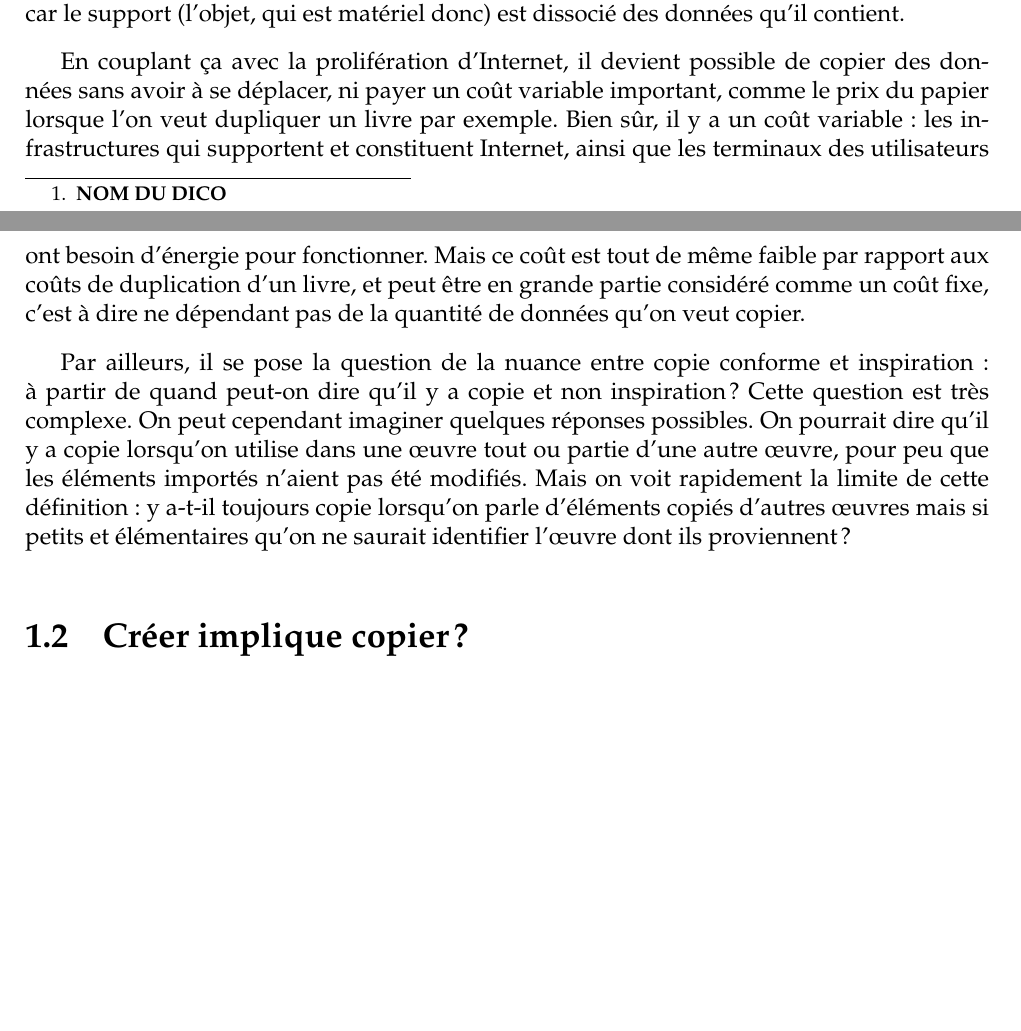
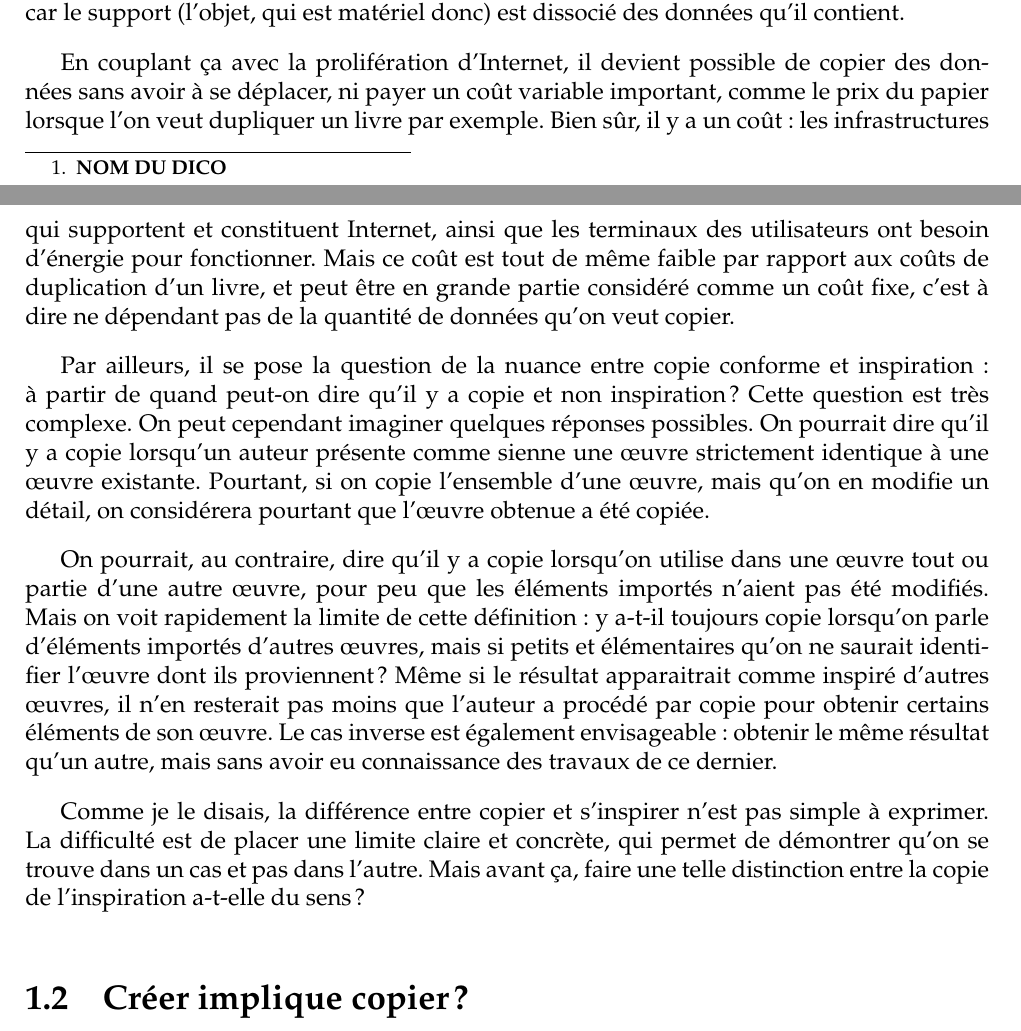
Before and after one commit to dsferruzza/copier-pour-mieux-creer, a LaTeX document (report.tex, which reads chap1.tex): two parts of pages 5 and 6 of 9, joined at a grey line, cut so that both start at the same text, the shorter picture padded with empty space. Compiled offline with pdfLaTeX.

Commit message:
Rédaction

```diff
--- a/chap1.tex
+++ b/chap1.tex
@@ -23,14 +23,21 @@ Outre leur capacité de stockage bien plus élevée que les moyens traditionnels
 On qualifie les informations et les œuvres placées sur de tels supports <<~d'immatérielles~>> ou de <<~dématérialisées~>>, car le support (l'objet, qui est matériel donc) est dissocié des données qu'il contient.
 
 En couplant ça avec la prolifération d'Internet, il devient possible de copier des données sans avoir à se déplacer, ni payer un coût variable important, comme le prix du papier lorsque l'on veut dupliquer un livre par exemple.
-Bien sûr, il y a un coût variable : les infrastructures qui supportent et constituent Internet, ainsi que les terminaux des utilisateurs ont besoin d'énergie pour fonctionner.
+Bien sûr, il y a un coût : les infrastructures qui supportent et constituent Internet, ainsi que les terminaux des utilisateurs ont besoin d'énergie pour fonctionner.
 Mais ce coût est tout de même faible par rapport aux coûts de duplication d'un livre, et peut être en grande partie considéré comme un coût fixe, c'est à dire ne dépendant pas de la quantité de données qu'on veut copier.
 
 Par ailleurs, il se pose la question de la nuance entre copie conforme et inspiration : à partir de quand peut-on dire qu'il y a copie et non inspiration ?
 Cette question est très complexe.
 On peut cependant imaginer quelques réponses possibles.
-On pourrait dire qu'il y a copie lorsqu'on utilise dans une œuvre tout ou partie d'une autre œuvre, pour peu que les éléments importés n'aient pas été modifiés.
-Mais on voit rapidement la limite de cette définition : y a-t-il toujours copie lorsqu'on parle d'éléments copiés d'autres œuvres mais si petits et élémentaires qu'on ne saurait identifier l'œuvre dont ils proviennent ?
+On pourrait dire qu'il y a copie lorsqu'un auteur présente comme sienne une œuvre strictement identique à une œuvre existante.
+Pourtant, si on copie l'ensemble d'une œuvre, mais qu'on en modifie un détail, on considérera pourtant 	que l'œuvre obtenue a été copiée.
+
+On pourrait, au contraire, dire qu'il y a copie lorsqu'on utilise dans une œuvre tout ou partie d'une autre œuvre, pour peu que les éléments importés n'aient pas été modifiés.
+Mais on voit rapidement la limite de cette définition : y a-t-il toujours copie lorsqu'on parle d'éléments importés d'autres œuvres, mais si petits et élémentaires qu'on ne saurait identifier l'œuvre dont ils proviennent ?
+Même si le résultat apparaitrait comme inspiré d'autres œuvres, il n'en resterait pas moins que l'auteur a procédé par copie pour obtenir certains éléments de son œuvre.
+Le cas inverse est également envisageable : obtenir le même résultat qu'un autre, mais sans avoir eu connaissance des travaux de ce dernier.
+
+Comme je le disais, la différence entre copier et s'inspirer n'est pas simple à exprimer. La difficulté est de placer une limite claire et concrète, qui permet de démontrer qu'on se trouve dans un cas et pas dans l'autre. Mais avant ça, faire une telle distinction entre la copie de l'inspiration a-t-elle du sens ?
 
 %(définition, différence avec inspiration)
 \section{Créer implique copier ?}
```
